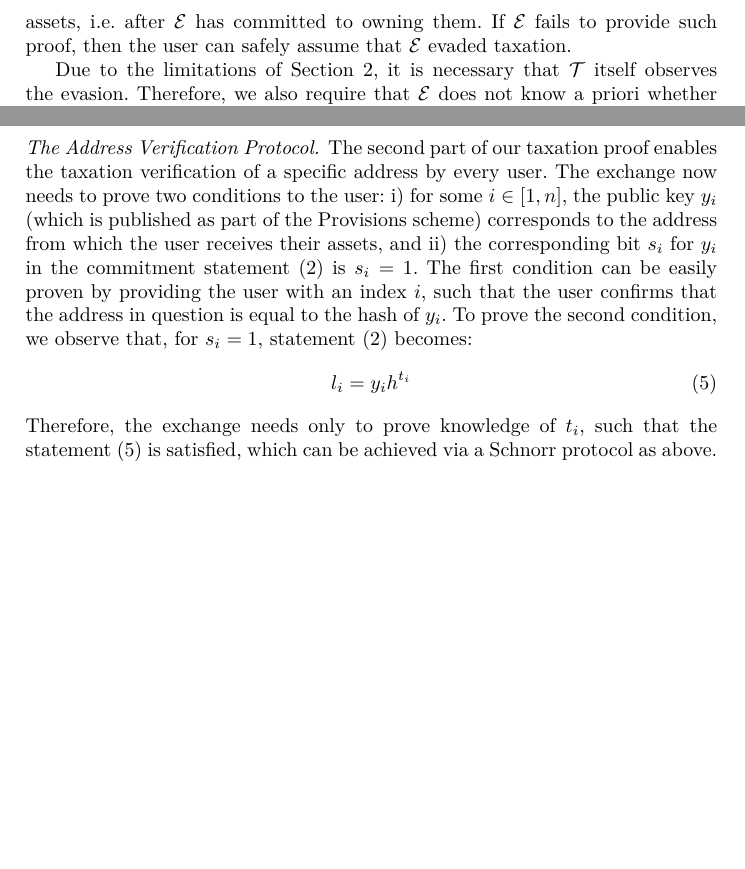
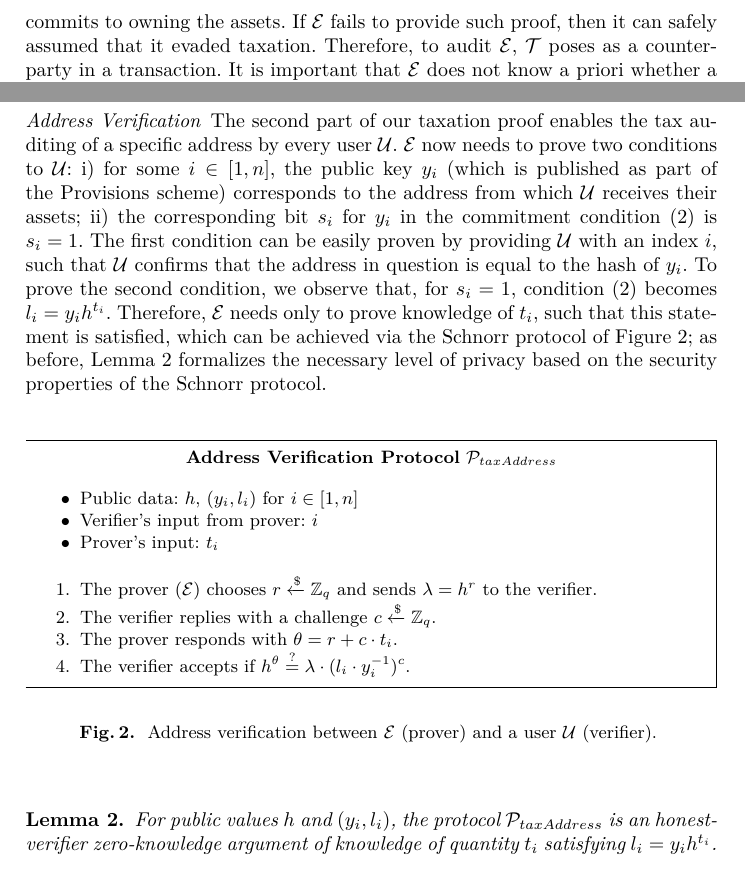
Before and after one commit to dimkarakostas/taxation-proof, a LaTeX paper (taxation.tex, which reads sections/provisions_extension.tex): two parts of pages 6 and 7 of 7 before the commit and two parts of pages 6 and 7 of 8 after it, joined at a grey line, cut so that both start at the same text, the shorter picture padded with empty space. Compiled offline with pdfLaTeX.

Commit message:
Update provisions extension section

```diff
--- a/sections/provisions_extension.tex
+++ b/sections/provisions_extension.tex
@@ -7,3 +2,0 @@ properly taxed. This is achieved via a taxation proof which a user can request
-\emph{after} they receive the assets, \ie after $\exchange$ has committed to owning
-them. If $\exchange$ fails to provide such proof, then the user can safely
-assume that $\exchange$ evaded taxation.
@@ -9,0 +7,5 @@ assume that $\exchange$ evaded taxation.
+\emph{after} the transaction is issued, \ie after $\exchange$ commits to owning
+the assets. If $\exchange$ fails to provide such proof, then it can safely
+assumed that it evaded taxation. Therefore, to audit $\exchange$, $\taxAuth$
+poses as a counter-party in a transaction.  It is important that $\exchange$
+does not know a priori whether a taxation proof will be requested as, in that
@@ -10,4 +18 @@ assume that $\exchange$ evaded taxation.
 
-Due to the limitations of Section~\ref{sec:taxation}, it is necessary that
-$\taxAuth$ itself observes the evasion. Therefore, we also require that
-$\exchange$ does not know a priori whether the recipient of the funds will
@@ -132,2 +79 @@ protocol~\cite{C:Schnorr89} which ensures that $v$ is not leaked to $\taxAuth$.
 
-\paragraph{The Address Verification Protocol.}\label{subsec:user-verification-proto}
@@ -134,4 +85 @@ protocol~\cite{C:Schnorr89} which ensures that $v$ is not leaked to $\taxAuth$.
 
-The second part of our taxation proof enables the taxation verification of a
-specific address by every user. The exchange now needs to prove two conditions
-to the user:
@@ -138,63 +108,59 @@ to the user:
+\paragraph{Address Verification}\label{subsec:user-verification-proto}
+The second part of our taxation proof enables the tax auditing of a specific
+address by every user $\user$. $\exchange$ now needs to prove two conditions to
+$\user$:
 \begin{inparaenum}[i)]
     \item for some $i \in [1, n]$, the public key $y_i$ (which is published as
         part of the Provisions scheme) corresponds to the address from which
-        the user receives their assets, and
-    \item the corresponding bit $s_i$ for $y_i$ in the commitment statement
+        $\user$ receives their assets;
+    \item the corresponding bit $s_i$ for $y_i$ in the commitment condition
         (\ref{eq:ownership-commit}) is $s_i = 1$.
 \end{inparaenum}
-The first condition can be easily proven by providing the user with an index
-$i$, such that the user confirms that the address in question is equal to the
+The first condition can be easily proven by providing $\user$ with an index
+$i$, such that $\user$ confirms that the address in question is equal to the
 hash of $y_i$. To prove the second condition, we observe that, for $s_i = 1$,
-statement (\ref{eq:ownership-commit}) becomes:
-\begin{align}
-    l_i = y_ih^{t_i} \label{eq:owned-address-commit}
-\end{align}
-Therefore, the exchange needs only to prove knowledge of $t_i$, such that the
-statement (\ref{eq:owned-address-commit}) is satisfied, which can be achieved
-via a Schnorr protocol as above.
+condition (\ref{eq:ownership-commit}) becomes
+$l_i = y_ih^{t_i}$.
+Therefore, $\exchange$ needs only to prove knowledge of $t_i$, such that this
+statement is satisfied, which can be achieved via the Schnorr protocol
+of Figure~\ref{fig:taxation_verification_proto}; as before,
+Lemma~\ref{thm:user-proto} formalizes the necessary level of privacy based on
+the security properties of the Schnorr protocol.
 
-% This is achieved via
-% the Schnorr protocol defined in Figure~\ref{fig:taxation_verification_proto}.
-%
-% \begin{figure}[h]
-% \begin{mdframed}
-%
-% \begin{center}
-%     \textbf{Address Verification Protocol} $\taxationAddressProto$
-% \end{center}
-%
-%     \begin{itemize}
-%         \item Public data: $h$, $(y_i, l_i)$ for $i \in [1, n]$
-%         \item Verifier's input from prover: $i$
-%         \item Prover's input: $t_i$
-%     \end{itemize}
-%
-%     \begin{enumerate}
-%         \item The prover ($\exchange$) chooses $r \xleftarrow{\$} \mathbb{Z}_q$
-%             and sends $\lambda = h^r$ to the verifier.
-%         \item The verifier replies with a challenge $c \xleftarrow{\$} \mathbb{Z}_q$.
-%         \item The prover responds with $\theta = r + c \cdot t_i$.
-%         \item The verifier accepts if $h^\theta \stackrel{?}{=} \lambda \cdot (l_i \cdot y_i^{-1})^c$.
-%     \end{enumerate}
-%
-% \end{mdframed}
-% \caption{
-%     The Address Verification Protocol which is run between the exchange $\exchange$
-%     (prover) and the user (verifier).
-% }
-% \label{fig:taxation_verification_proto}
-% \end{figure}
-%
-% Similarly to the previous section, the necessary level of privacy is defined by
-% Theorem~\ref{thm:user-proto}, due to the security properties of the Schnorr
-% protocol.
-%
-% \begin{theorem}\label{thm:user-proto}
-%     For public values $h$ and $(y_i, l_i)$, the protocol
-%     $\taxationAddressProto$ is an honest-verifier zero-knowledge argument of
-%     knowledge of quantity $t_i$ satisfying condition (\ref{eq:owned-address-commit}).
-% \end{theorem}
+\begin{figure}[h]
+\begin{mdframed}
 
-% Finally, we note that both protocols can be
-% turned into non-interactive zero-knowledge (NIZK) proofs of knowledge using the
-% Fiat-Shamir transformation~\cite{C:FiaSha86} in the random oracle model.
+\begin{center}
+    \textbf{Address Verification Protocol} $\taxationAddressProto$
+\end{center}
+
+    \begin{itemize}
+        \item Public data: $h$, $(y_i, l_i)$ for $i \in [1, n]$
+        \item Verifier's input from prover: $i$
+        \item Prover's input: $t_i$
+    \end{itemize}
+
+    \begin{enumerate}
+        \item The prover ($\exchange$) chooses $r \xleftarrow{\$} \mathbb{Z}_q$
+            and sends $\lambda = h^r$ to the verifier.
+        \item The verifier replies with a challenge $c \xleftarrow{\$} \mathbb{Z}_q$.
+        \item The prover responds with $\theta = r + c \cdot t_i$.
+        \item The verifier accepts if $h^\theta \stackrel{?}{=} \lambda \cdot (l_i \cdot y_i^{-1})^c$.
+    \end{enumerate}
+
+\end{mdframed}
+\caption{
+    Address verification between $\exchange$ (prover) and a user $\user$ (verifier).
+}
+\label{fig:taxation_verification_proto}
+\end{figure}
+
+\begin{lemma}\label{thm:user-proto}
+    For public values $h$ and $(y_i, l_i)$, the protocol
+    $\taxationAddressProto$ is an honest-verifier zero-knowledge argument of
+    knowledge of quantity $t_i$ satisfying $l_i = y_ih^{t_i}$.
+\end{lemma}
+
+% Finally, both protocols can be turned into non-interactive zero-knowledge
+% (NIZK) proofs of knowledge in the random oracle model by using the
+% Fiat-Shamir transformation~\cite{C:FiaSha86}.
```
Also changed, not shown: sections/provisions_extension.tex (165 more changed lines).
